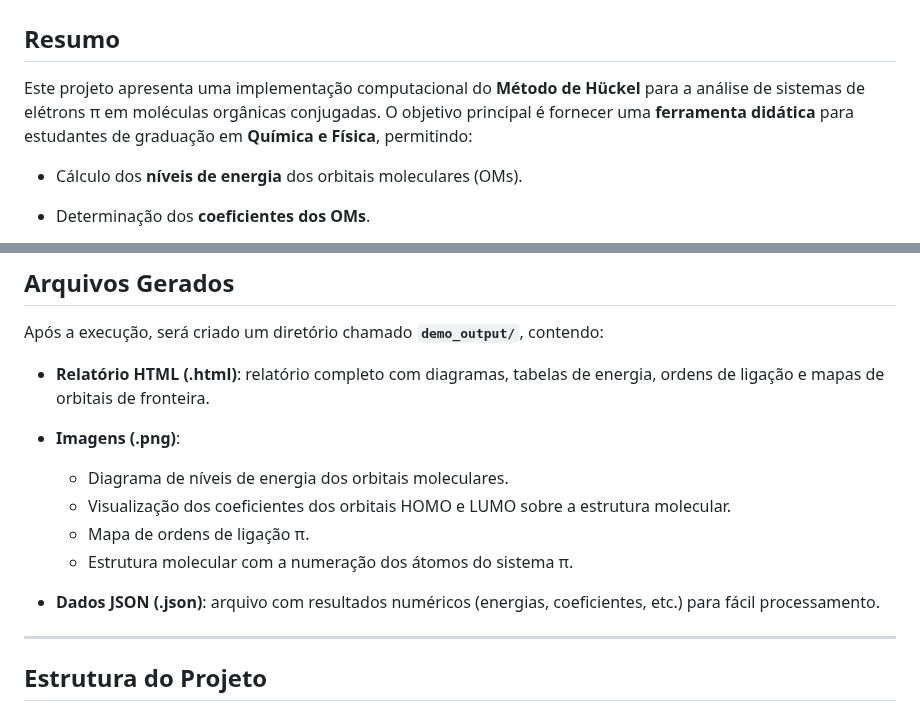
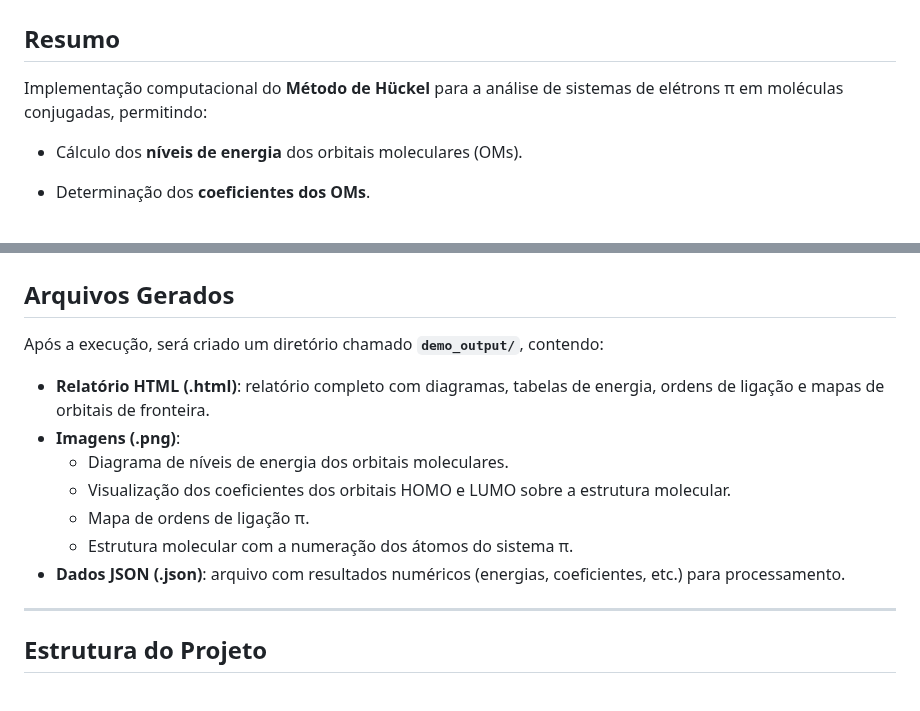
Before and after one commit to cesaraugustoo/av8, a Markdown page: README.md, 2 parts joined by grey strips. Drawn GitHub-style.

```diff
--- a/README.md
+++ b/README.md
@@ -2,8 +2,7 @@
 
 ## **Resumo**
 
-Este projeto apresenta uma implementação computacional do **Método de Hückel** para a análise de sistemas de elétrons π em moléculas orgânicas conjugadas.
-O objetivo principal é fornecer uma **ferramenta didática** para estudantes de graduação em **Química e Física**, permitindo:
+Implementação computacional do **Método de Hückel** para a análise de sistemas de elétrons π em moléculas conjugadas, permitindo:
 
 * Cálculo dos **níveis de energia** dos orbitais moleculares (OMs).
 * Determinação dos **coeficientes dos OMs**.
@@ -64,12 +63,11 @@ Após a execução, será criado um diretório chamado **`demo_output/`**, conte
 
 * **Relatório HTML (.html)**: relatório completo com diagramas, tabelas de energia, ordens de ligação e mapas de orbitais de fronteira.
 * **Imagens (.png)**:
-
   * Diagrama de níveis de energia dos orbitais moleculares.
   * Visualização dos coeficientes dos orbitais HOMO e LUMO sobre a estrutura molecular.
   * Mapa de ordens de ligação π.
   * Estrutura molecular com a numeração dos átomos do sistema π.
-* **Dados JSON (.json)**: arquivo com resultados numéricos (energias, coeficientes, etc.) para fácil processamento.
+* **Dados JSON (.json)**: arquivo com resultados numéricos (energias, coeficientes, etc.) para processamento.
 
 ---
 
```
Also changed, not shown: other parts of README.md (+44 -67 lines).
